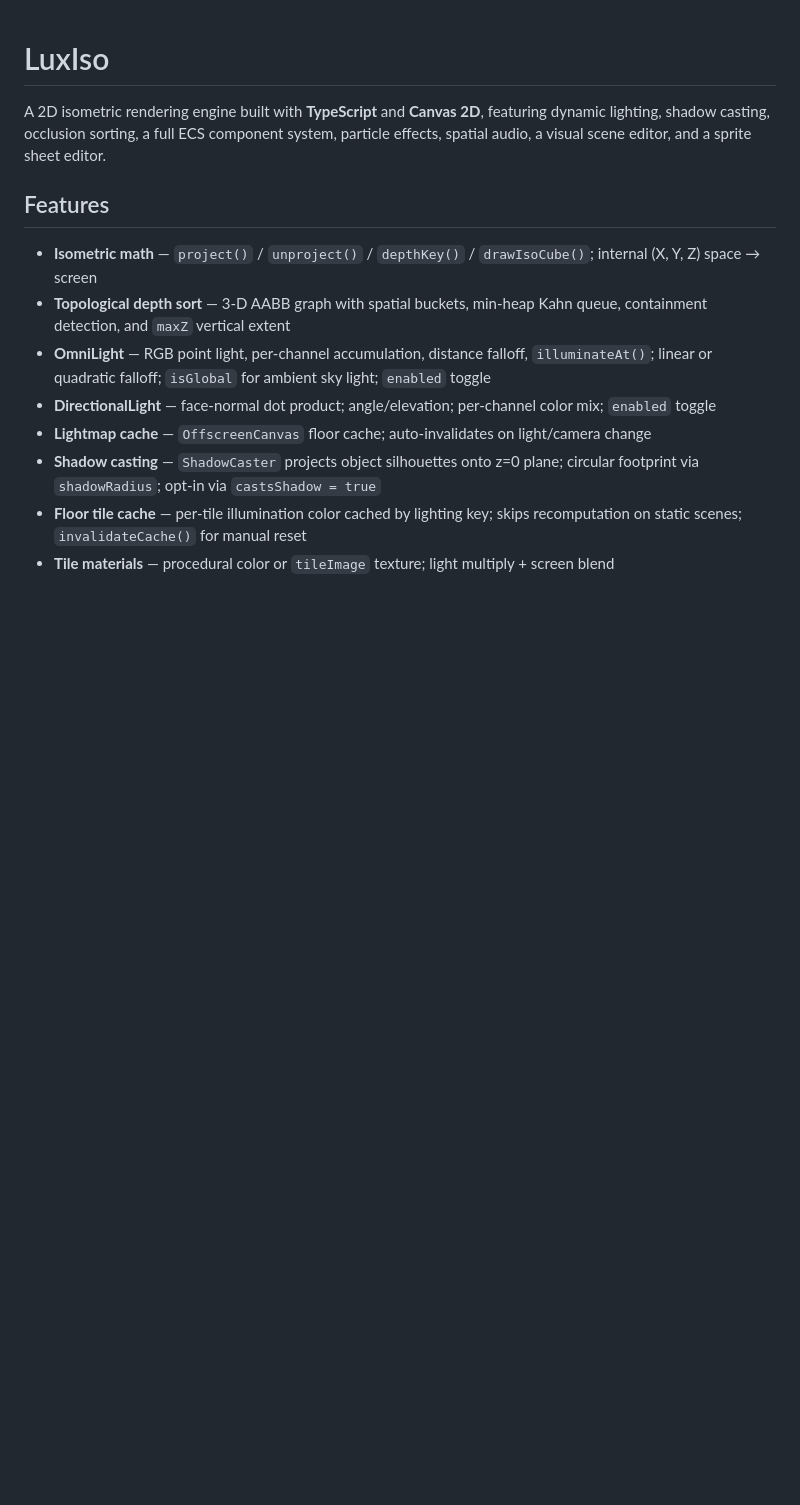
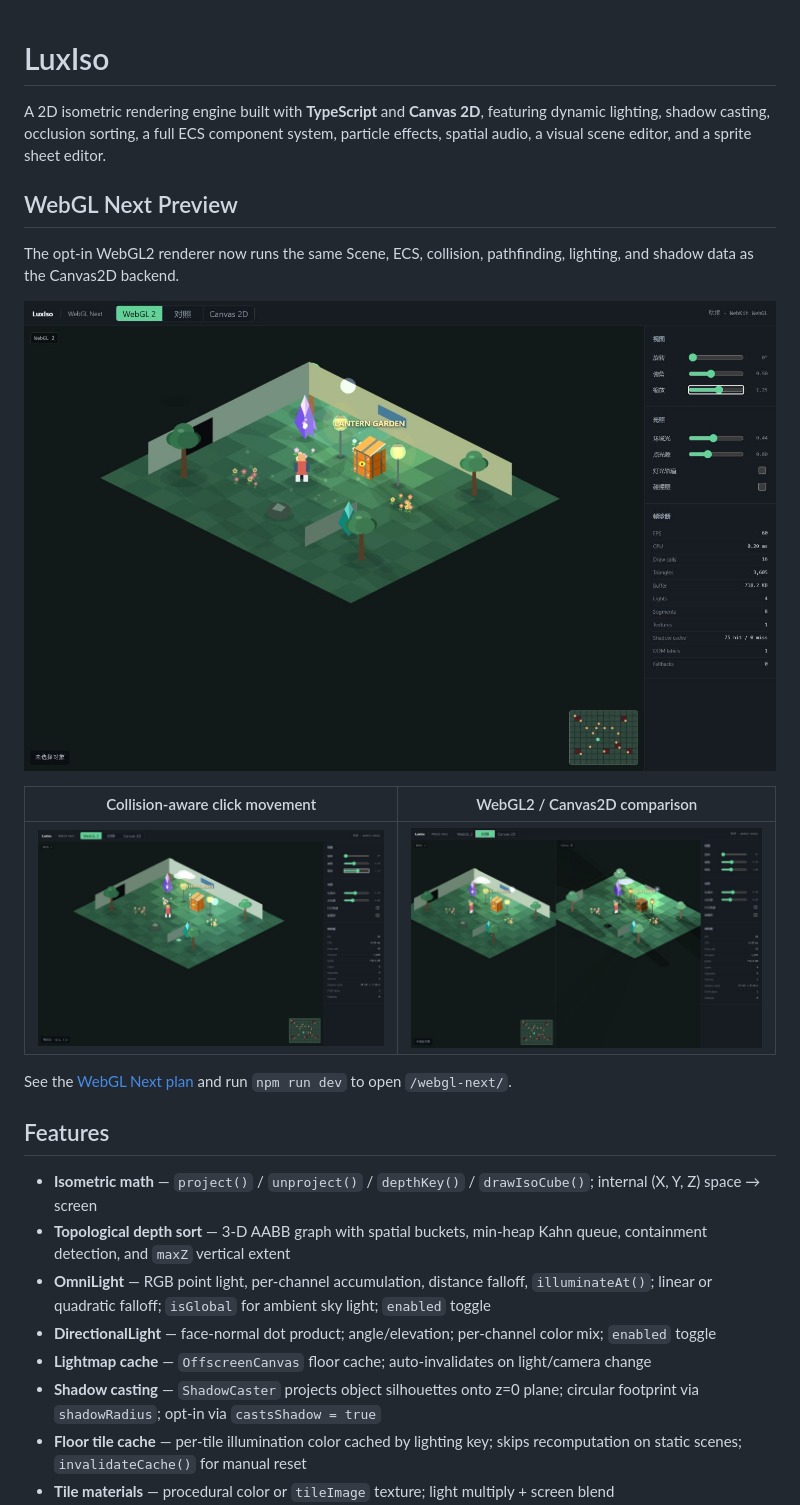
Before and after one commit to dreamsxin/FluxIso, a Markdown page: README.md, the part around the change. GitHub-like rendering; pictures changed too: docs/images/webgl-next-click-movement.png (added), docs/images/webgl-next-lantern-garden.png (added), docs/images/webgl-next-renderer-comparison.png (added); blank space fills up the shorter version.

Commit message:
feat: cache WebGL shadows and add README showcase

```diff
--- a/README.md
+++ b/README.md
@@ -1,6 +1,20 @@
 # LuxIso
 
 A 2D isometric rendering engine built with **TypeScript** and **Canvas 2D**, featuring dynamic lighting, shadow casting, occlusion sorting, a full ECS component system, particle effects, spatial audio, a visual scene editor, and a sprite sheet editor.
+
+## WebGL Next Preview
+
+The opt-in WebGL2 renderer now runs the same Scene, ECS, collision, pathfinding,
+lighting, and shadow data as the Canvas2D backend.
+
+![LuxIso WebGL2 lantern garden with dynamic lighting, projected shadows, and live diagnostics](docs/images/webgl-next-lantern-garden.png)
+
+| Collision-aware click movement | WebGL2 / Canvas2D comparison |
+|---|---|
+| ![A character following an A-star path toward a highlighted floor target](docs/images/webgl-next-click-movement.png) | ![The same lantern garden rendered side by side with WebGL2 and Canvas2D](docs/images/webgl-next-renderer-comparison.png) |
+
+See the [WebGL Next plan](webgl-next/README.md) and run `npm run dev` to open
+`/webgl-next/`.
 
 ## Features
 
```
Also changed, not shown: webgl-next/README.md (+2 -1 lines), webgl-next/ROADMAP.md (+4 -3 lines), 7 other files.
